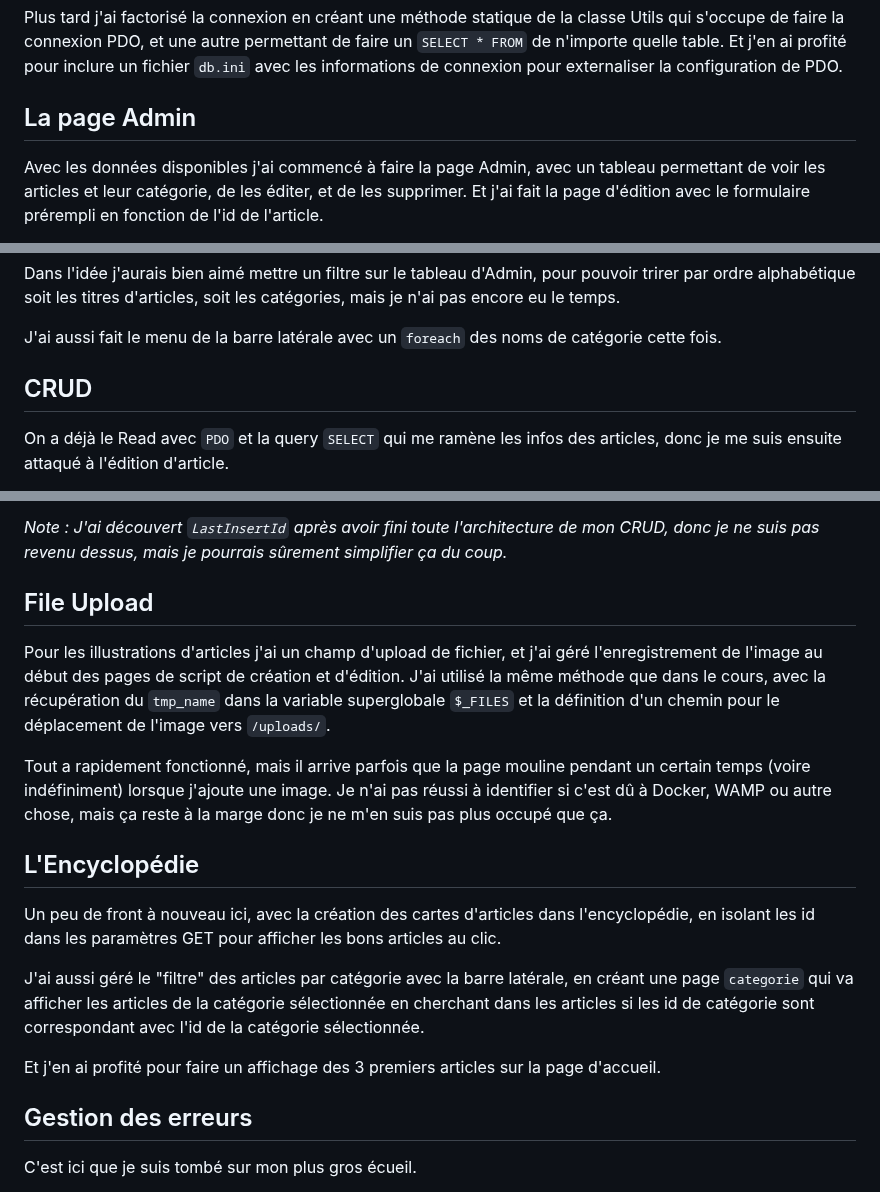
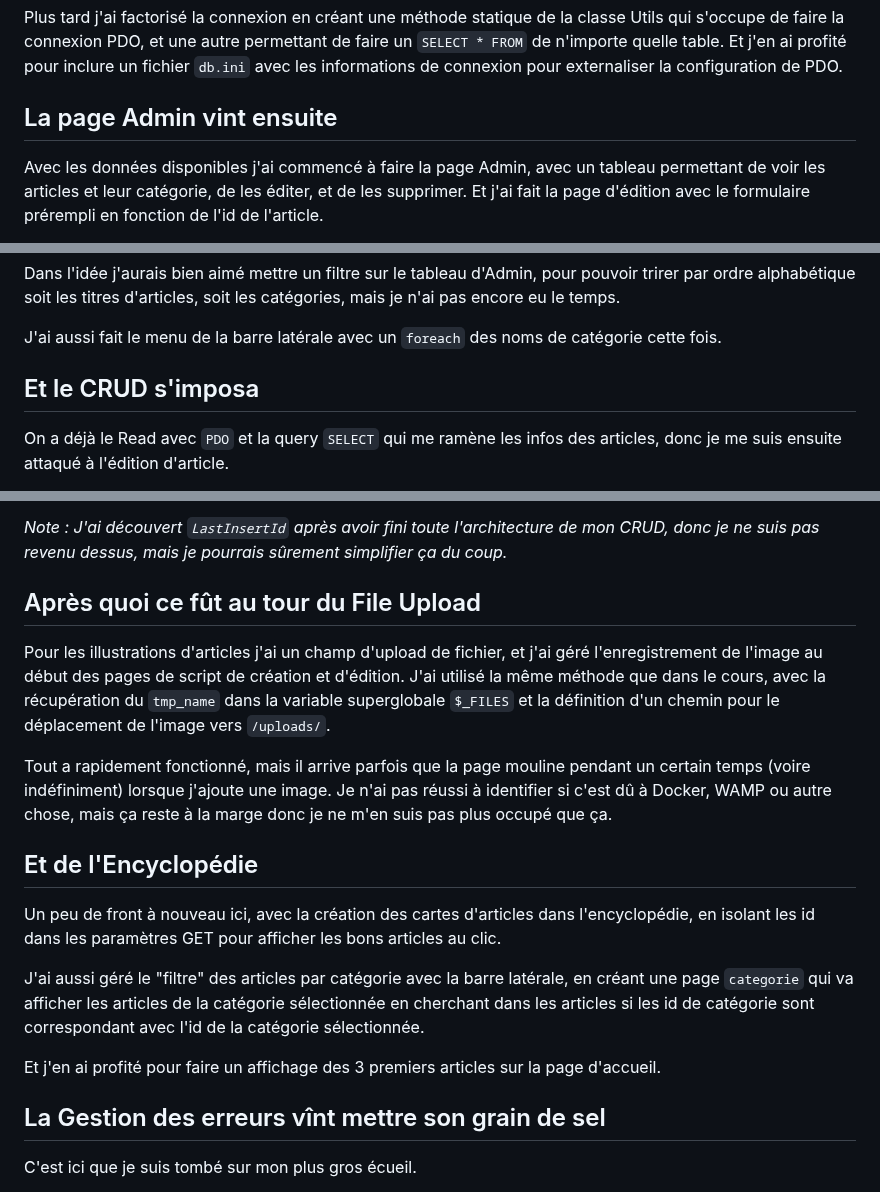
Before and after one commit to Rasenti/php-project, a Markdown page: readme.md, 3 parts joined by grey strips. Drawn GitHub-style.

Commit message:
Readme - Final

```diff
--- a/readme.md
+++ b/readme.md
@@ -74,7 +76,7 @@ En effet, les articles affichés récupèrent des données dans plusieurs tables
 
 Plus tard j'ai factorisé la connexion en créant une méthode statique de la classe Utils qui s'occupe de faire la connexion PDO, et une autre permettant de faire un `SELECT * FROM` de n'importe quelle table. Et j'en ai profité pour inclure un fichier `db.ini` avec les informations de connexion pour externaliser la configuration de PDO.
 
-## La page Admin
+## La page Admin vint ensuite
 Avec les données disponibles j'ai commencé à faire la page Admin, avec un tableau permettant de voir les articles et leur catégorie, de les éditer, et de les supprimer. Et j'ai fait la page d'édition avec le formulaire prérempli en fonction de l'id de l'article.
 
 Pour cela j'ai fait un `foreach` avec les articles, afin de tous les afficher dynamiquement en fonction des rsultats de ma requête SQL. Puis sur le bouton d'édition (et c'est le même principe pour le delete) je récupère l'id de l'article et le met en paramètre GET dans l'URL de redirection. La page d'édition affiche comme ça les champs préremplis de l'article en fonction de l'id récupéré dans la superglobale `$_GET`, et effectue l'opération d'`UPDATE` sur le bon article.
@@ -83,7 +85,7 @@ Dans l'idée j'aurais bien aimé mettre un filtre sur le tableau d'Admin, pour p
 
 J'ai aussi fait le menu de la barre latérale avec un `foreach` des noms de catégorie cette fois.
 
-## CRUD
+## Et le CRUD s'imposa
 On a déjà le Read avec `PDO` et la query `SELECT` qui me ramène les infos des articles, donc je me suis ensuite attaqué à l'édition d'article.
 
 Pour commencer j'ai volontairement écarté la gestion de fichier, en me concentrant dans un premier temps sur les requêtes avec PDO. J'ai utilisé des `prepare/execute` pour les requêtes car elles sont lancées d'après les inputs de l'utilisateur, et utilise les id récupérés dans GET pour cibler les bons articles en base de donnée.
@@ -98,19 +100,19 @@ Et enfin, j'ai finalisé l'édition en intégrant les modifications aux autres t
 
 *Note : J'ai découvert `LastInsertId` après avoir fini toute l'architecture de mon CRUD, donc je ne suis pas revenu dessus, mais je pourrais sûrement simplifier ça du coup.*
 
-## File Upload
+## Après quoi ce fût au tour du File Upload
 Pour les illustrations d'articles j'ai un champ d'upload de fichier, et j'ai géré l'enregistrement de l'image au début des pages de script de création et d'édition. J'ai utilisé la même méthode que dans le cours, avec la récupération du `tmp_name` dans la variable superglobale `$_FILES` et la définition d'un chemin pour le déplacement de l'image vers `/uploads/`.
 
 Tout a rapidement fonctionné, mais il arrive parfois que la page mouline pendant un certain temps (voire indéfiniment) lorsque j'ajoute une image. Je n'ai pas réussi à identifier si c'est dû à Docker, WAMP ou autre chose, mais ça reste à la marge donc je ne m'en suis pas plus occupé que ça.
 
-## L'Encyclopédie
+## Et de l'Encyclopédie
 Un peu de front à nouveau ici, avec la création des cartes d'articles dans l'encyclopédie, en isolant les id dans les paramètres GET pour afficher les bons articles au clic.
 
 J'ai aussi géré le "filtre" des articles par catégorie avec la barre latérale, en créant une page `categorie` qui va afficher les articles de la catégorie sélectionnée en cherchant dans les articles si les id de catégorie sont correspondant avec l'id de la catégorie sélectionnée.
 
 Et j'en ai profité pour faire un affichage des 3 premiers articles sur la page d'accueil.
 
-## Gestion des erreurs
+## La Gestion des erreurs vînt mettre son grain de sel
 C'est ici que je suis tombé sur mon plus gros écueil.
 
 J'ai voulu faire une gestion des erreurs dans les champs du formulaire d'inscription au cas par cas, et pour cela j'ai fait une classe contenant des méthodes statiques permettant de contrôler chaque type de champ (email, password, date, longueur des chaines de caractères, etc...).
```
Also changed, not shown: other parts of readme.md (+3 -1 lines).
